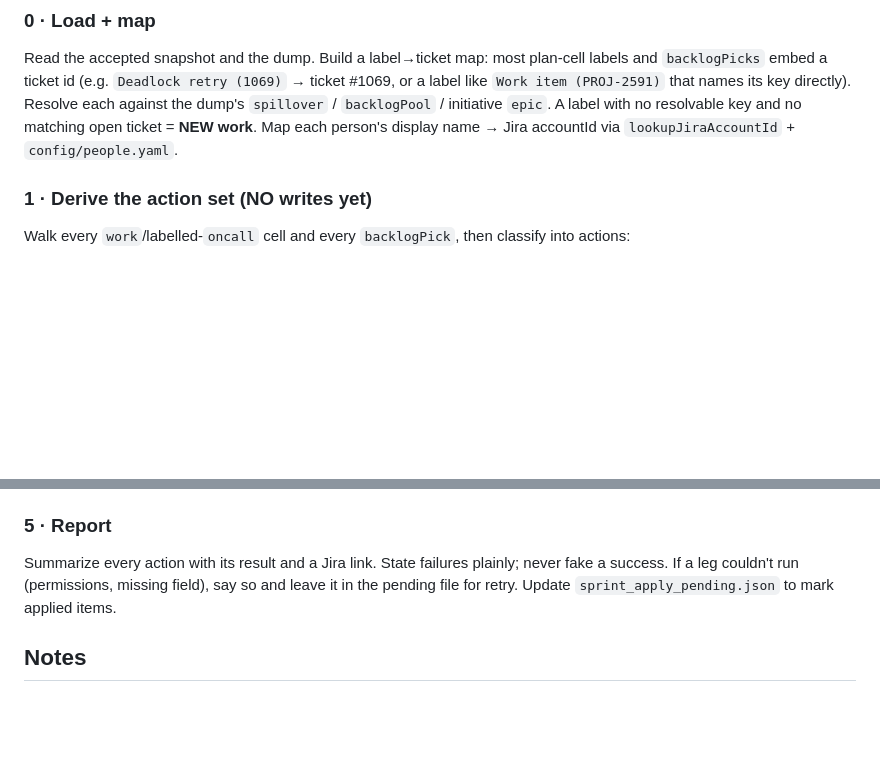
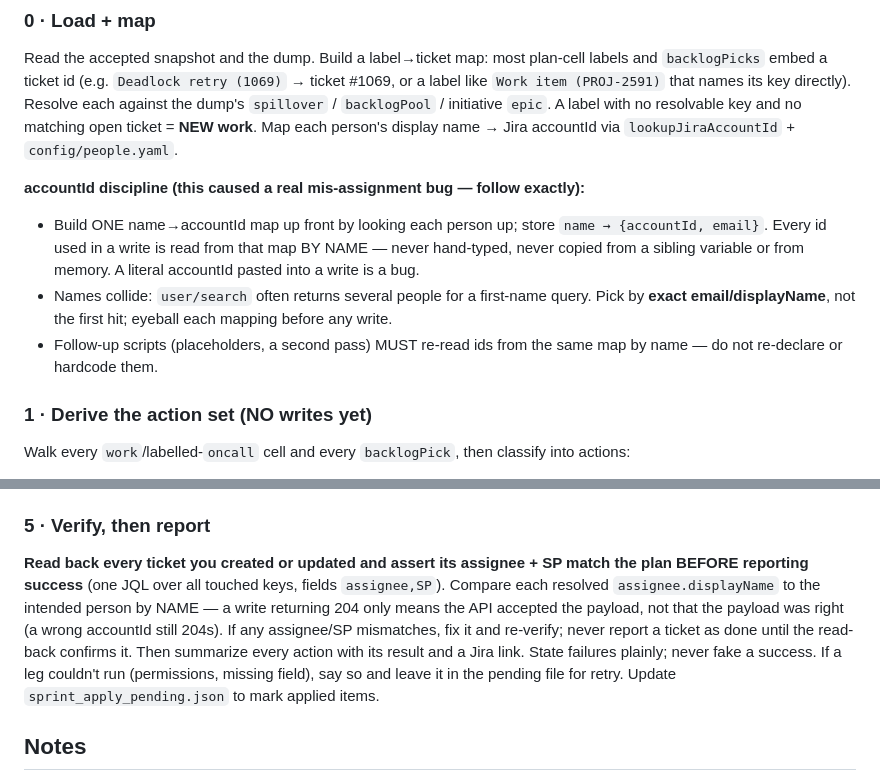
Before and after one commit to diptanshuagrawal/synapse, a Markdown page: .claude/commands/sprint-apply.md, 2 parts joined by grey strips. GitHub-like rendering; blank space fills up the shorter version.

Commit message:
fix(sprint-apply): accountId-map discipline + post-write assignee/SP verification
A hardcoded accountId in a follow-up write mis-assigned a placeholder (a wrong id
still returns 204). Now: build one name->accountId map up front, resolve every
write's id from it by name (never hand-type/reuse), disambiguate colliding names by
email; and add a Step-5 read-back that asserts each touched ticket's assignee+SP
match the plan before reporting success.

Co-Authored-By: Claude Opus 4.8 <noreply@anthropic.com>

```diff
--- a/.claude/commands/sprint-apply.md
+++ b/.claude/commands/sprint-apply.md
@@ -29,6 +29,15 @@ like `Work item (PROJ-2591)` that names its key directly). Resolve each against
 `spillover` / `backlogPool` /
 initiative `epic`. A label with no resolvable key and no matching open ticket = **NEW work**.
 Map each person's display name → Jira accountId via `lookupJiraAccountId` + `config/people.yaml`.
+
+**accountId discipline (this caused a real mis-assignment bug — follow exactly):**
+- Build ONE name→accountId map up front by looking each person up; store `name → {accountId,
+  email}`. Every id used in a write is read from that map BY NAME — never hand-typed, never
+  copied from a sibling variable or from memory. A literal accountId pasted into a write is a bug.
+- Names collide: `user/search` often returns several people for a first-name query. Pick by
+  **exact email/displayName**, not the first hit; eyeball each mapping before any write.
+- Follow-up scripts (placeholders, a second pass) MUST re-read ids from the same map by name —
+  do not re-declare or hardcode them.
 
 ### 1 · Derive the action set (NO writes yet)
 Walk every `work`/labelled-`oncall` cell and every `backlogPick`, then classify into actions:
@@ -122,10 +131,15 @@ exactly what's in the (possibly owner-edited) pending file — nothing more.
   name must be < 30 chars** — DON'T use the planner's display label; follow the board's live
   convention (read `…/board/{id}/sprint?state=active,future` and increment, e.g. `… S5`→`… S6`).
 
-### 5 · Report
-Summarize every action with its result and a Jira link. State failures plainly; never fake a
-success. If a leg couldn't run (permissions, missing field), say so and leave it in the pending
-file for retry. Update `sprint_apply_pending.json` to mark applied items.
+### 5 · Verify, then report
+**Read back every ticket you created or updated and assert its assignee + SP match the plan
+BEFORE reporting success** (one JQL over all touched keys, fields `assignee,SP`). Compare each
+resolved `assignee.displayName` to the intended person by NAME — a write returning 204 only means
+the API accepted the payload, not that the payload was right (a wrong accountId still 204s). If
+any assignee/SP mismatches, fix it and re-verify; never report a ticket as done until the read-back
+confirms it. Then summarize every action with its result and a Jira link. State failures plainly;
+never fake a success. If a leg couldn't run (permissions, missing field), say so and leave it in
+the pending file for retry. Update `sprint_apply_pending.json` to mark applied items.
 
 ## Notes
 - Maker-checker is mandatory: **no Jira writes before an explicit go.**
```
